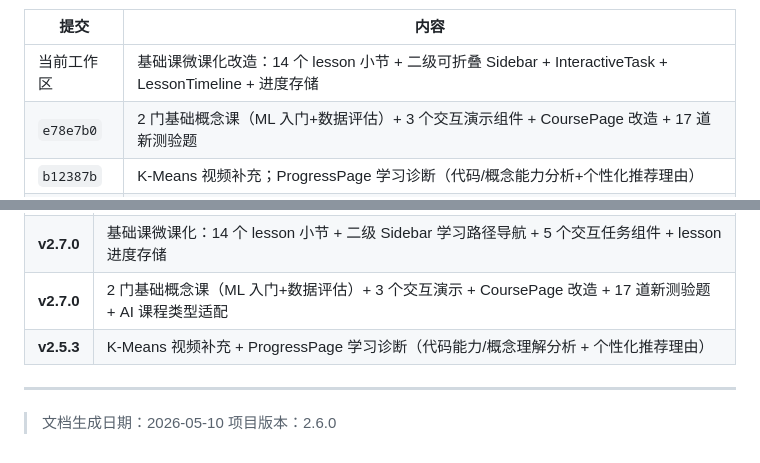
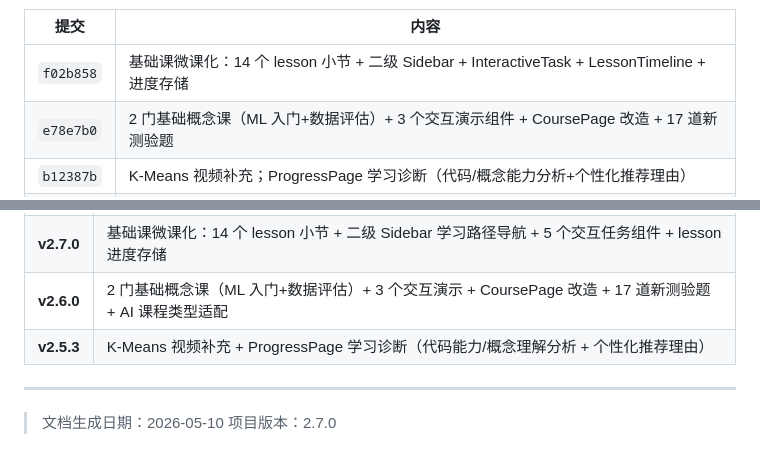
Before and after one commit to brockno11/ai-biyesheji, a Markdown page: DOCS.md, 2 parts joined by grey strips. GitHub-like rendering.

Commit message:
docs: finalize changelog, fix version references to v2.7.0

```diff
--- a/DOCS.md
+++ b/DOCS.md
@@ -979,7 +979,7 @@ npx tsc --noEmit && npx vite build
 
 | 提交 | 内容 |
 |------|------|
-| 当前工作区 | 基础课微课化改造：14 个 lesson 小节 + 二级可折叠 Sidebar + InteractiveTask + LessonTimeline + 进度存储 |
+| `f02b858` | 基础课微课化：14 个 lesson 小节 + 二级 Sidebar + InteractiveTask + LessonTimeline + 进度存储 |
 | `e78e7b0` | 2 门基础概念课（ML 入门+数据评估）+ 3 个交互演示组件 + CoursePage 改造 + 17 道新测验题 |
 | `b12387b` | K-Means 视频补充；ProgressPage 学习诊断（代码/概念能力分析+个性化推荐理由） |
 | `9214825` | 修复图表点击白屏 Bug；新增 ErrorBoundary + notMerge 渲染优化 |
@@ -1047,10 +1047,10 @@ npm run test:watch # 监听模式
 | **v2.5.1** | AI 可信度提升：诊断依据卡片 + 硬规则防幻觉 + Zod 校验所有 AI JSON 输出；文档版本统一 |
 | **v2.5.2** | 内页视觉统一：算法页分段学习路径 + 练习页步骤流水线/分层提示/错误分类 + 学习中心仪表盘 + 后台玻璃风格 |
 | **v2.7.0** | 基础课微课化：14 个 lesson 小节 + 二级 Sidebar 学习路径导航 + 5 个交互任务组件 + lesson 进度存储 |
-| **v2.7.0** | 2 门基础概念课（ML 入门+数据评估）+ 3 个交互演示 + CoursePage 改造 + 17 道新测验题 + AI 课程类型适配 |
+| **v2.6.0** | 2 门基础概念课（ML 入门+数据评估）+ 3 个交互演示 + CoursePage 改造 + 17 道新测验题 + AI 课程类型适配 |
 | **v2.5.3** | K-Means 视频补充 + ProgressPage 学习诊断（代码能力/概念理解分析 + 个性化推荐理由） |
 
 ---
 
 > 文档生成日期：2026-05-10
-> 项目版本：2.6.0
+> 项目版本：2.7.0
```
Also changed, not shown: other parts of DOCS.md (+1 -1 lines).
